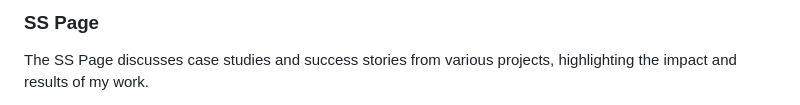
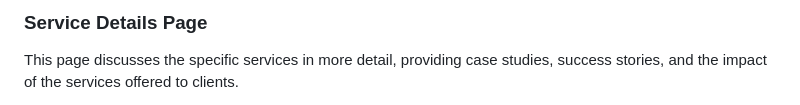
Before and after one commit to YeswanthVarmaGottumukkala/personalwebsite, a Markdown page: README.md, the part around the change printed below. Rendered like a GitHub page.

```diff
--- a/README.md
+++ b/README.md
@@ -34,4 +33,4 @@ The Efficiency Page provides an in-depth look at the processes and strategies em
 
-### SS Page
-The SS Page discusses case studies and success stories from various projects, highlighting the impact and results of my work.
+### Service Details Page
+This page discusses the specific services in more detail, providing case studies, success stories, and the impact of the services offered to clients.
 
```
Also changed, not shown: other parts of README.md (+20 -19 lines).
